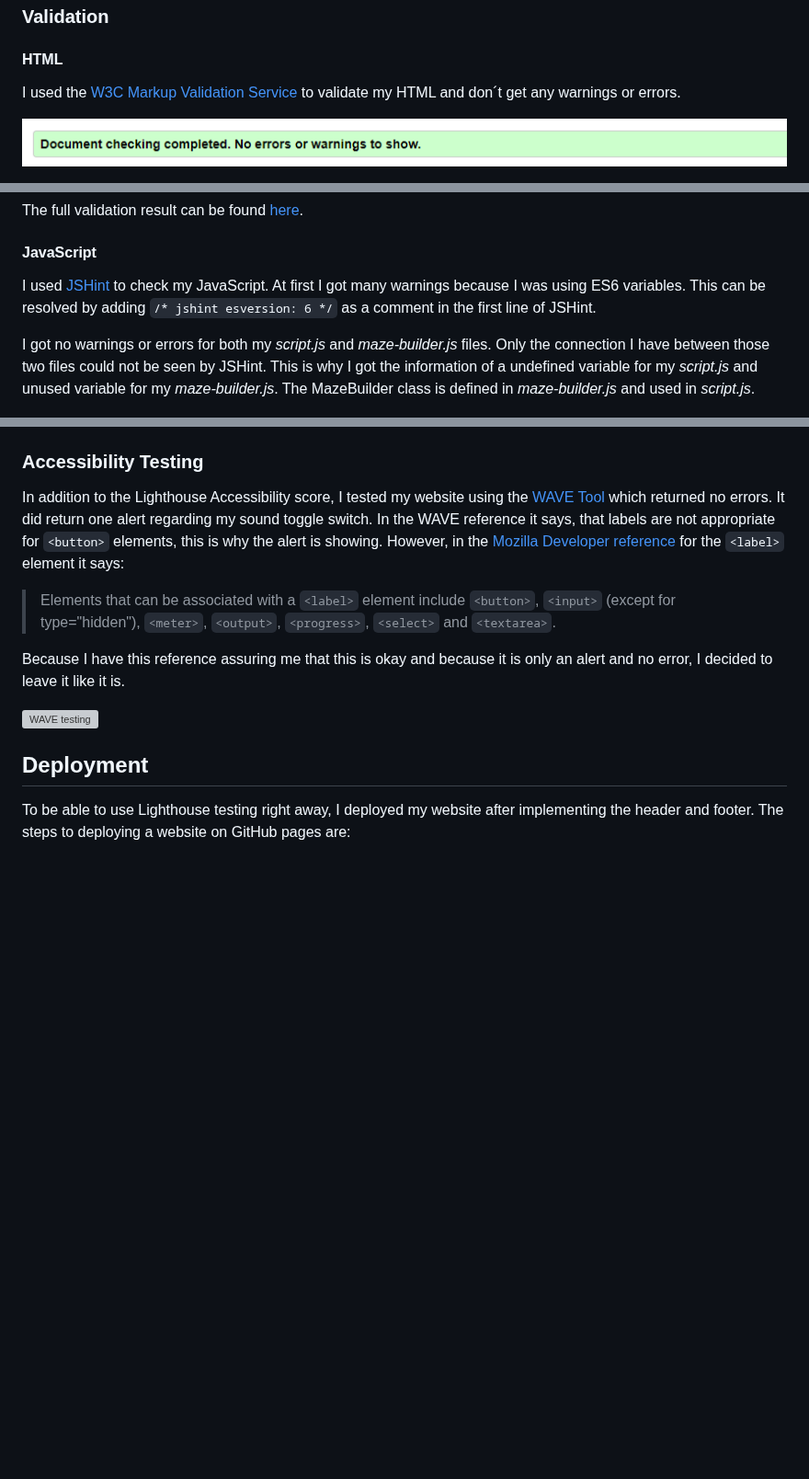
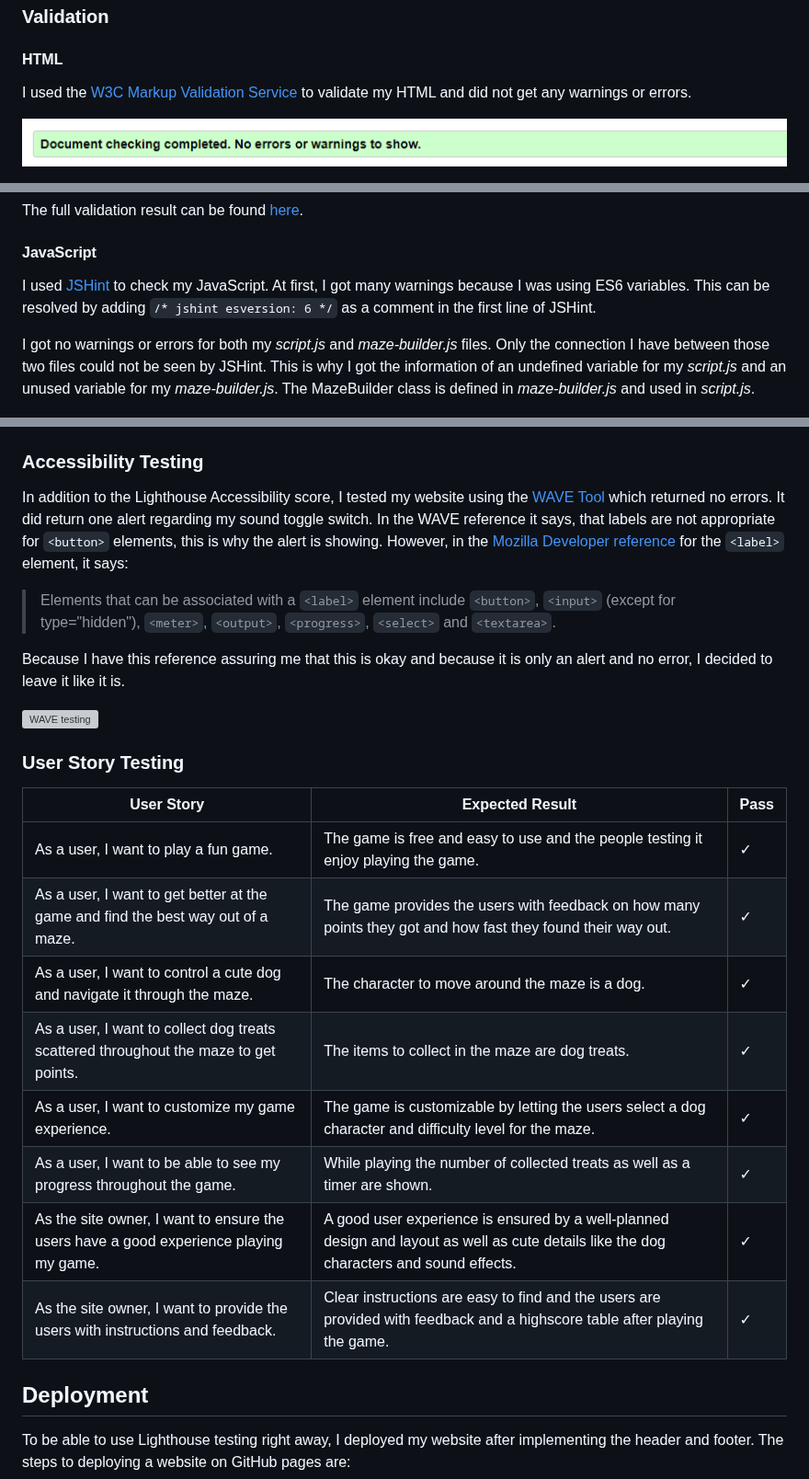
Before and after one commit to Julia-Wagner/tails-and-treats, a Markdown page: README.md, 3 parts joined by grey strips. Shown at 92% size. Rendered like a GitHub page; blank space fills up the shorter version; grey boxes are pictures that could not be loaded.

Commit message:
doc: add user story testing section to readme

```diff
--- a/README.md
+++ b/README.md
@@ -228,7 +229,7 @@ To test **Safari** and **iOS** devices I used my free trial on [BrowserStack](ht
 
 #### **HTML**
 
-I used the [W3C Markup Validation Service](https://validator.w3.org/nu/?doc=https%3A%2F%2Fjulia-wagner.github.io%2Ftails-and-treats%2F) to validate my HTML and don´t get any warnings or errors.
+I used the [W3C Markup Validation Service](https://validator.w3.org/nu/?doc=https%3A%2F%2Fjulia-wagner.github.io%2Ftails-and-treats%2F) to validate my HTML and did not get any warnings or errors.
 
 ![HTML Validator](docs/testing/html_validator.png)
 
@@ -247,9 +248,9 @@ The full validation result can be found [here](docs/testing/css_validator_result
 
 #### **JavaScript**
 
-I used [JSHint](https://jshint.com/) to check my JavaScript. At first I got many warnings because I was using ES6 variables. This can be resolved by adding `/* jshint esversion: 6 */` as a comment in the first line of JSHint.
+I used [JSHint](https://jshint.com/) to check my JavaScript. At first, I got many warnings because I was using ES6 variables. This can be resolved by adding `/* jshint esversion: 6 */` as a comment in the first line of JSHint.
 
-I got no warnings or errors for both my *script.js* and *maze-builder.js* files. Only the connection I have between those two files could not be seen by JSHint. This is why I got the information of a undefined variable for my *script.js* and unused variable for my *maze-builder.js*. The MazeBuilder class is defined in *maze-builder.js* and used in *script.js*.
+I got no warnings or errors for both my *script.js* and *maze-builder.js* files. Only the connection I have between those two files could not be seen by JSHint. This is why I got the information of an undefined variable for my *script.js* and an unused variable for my *maze-builder.js*. The MazeBuilder class is defined in *maze-builder.js* and used in *script.js*.
 
 ![JSHint script.js](docs/testing/js_validator_script.png)
 ![JSHint maze-builder.js](docs/testing/js_validator_maze_builder.png)
@@ -272,13 +273,26 @@ In order to explicitly test my maze, I used the *Snapshot* mode. This test passe
 
 ### **Accessibility Testing**
 
-In addition to the Lighthouse Accessibility score, I tested my website using the [WAVE Tool](https://wave.webaim.org/) which returned no errors. It did return one alert regarding my sound toggle switch. In the WAVE reference it says, that labels are not appropriate for `<button>` elements, this is why the alert is showing. However, in the [Mozilla Developer reference](https://developer.mozilla.org/en-US/docs/Web/HTML/Element/label) for the `<label>` element it says:
+In addition to the Lighthouse Accessibility score, I tested my website using the [WAVE Tool](https://wave.webaim.org/) which returned no errors. It did return one alert regarding my sound toggle switch. In the WAVE reference it says, that labels are not appropriate for `<button>` elements, this is why the alert is showing. However, in the [Mozilla Developer reference](https://developer.mozilla.org/en-US/docs/Web/HTML/Element/label) for the `<label>` element, it says:
 
 > Elements that can be associated with a `<label>` element include `<button>`, `<input>` (except for type="hidden"), `<meter>`, `<output>`, `<progress>`, `<select>` and `<textarea>`.
 
 Because I have this reference assuring me that this is okay and because it is only an alert and no error, I decided to leave it like it is.
 
 ![WAVE testing](docs/testing/wave_testing.png)
+
+### **User Story Testing**
+
+| User Story                                                                            | Expected Result                                                                                                                           | Pass    |
+|---------------------------------------------------------------------------------------|-------------------------------------------------------------------------------------------------------------------------------------------|---------|
+| As a user, I want to play a fun game.                                                 | The game is free and easy to use and the people testing it enjoy playing the game.                                                                     | &check; |
+| As a user, I want to get better at the game and find the best way out of a maze.      | The game provides the users with feedback on how many points they got and how fast they found their way out.                              | &check; |
+| As a user, I want to control a cute dog and navigate it through the maze.             | The character to move around the maze is a dog.                                                                                           | &check; |
+| As a user, I want to collect dog treats scattered throughout the maze to get points.  | The items to collect in the maze are dog treats.                                                                                          | &check; |
+| As a user, I want to customize my game experience.                                    | The game is customizable by letting the users select a dog character and difficulty level for the maze.                                   | &check; |
+| As a user, I want to be able to see my progress throughout the game.                  | While playing the number of collected treats as well as a timer are shown.                                                                | &check; |
+| As the site owner, I want to ensure the users have a good experience playing my game. | A good user experience is ensured by a well-planned design and layout as well as cute details like the dog characters and sound effects. | &check; |
+| As the site owner, I want to provide the users with instructions and feedback.        | Clear instructions are easy to find and the users are provided with feedback and a highscore table after playing the game.                | &check; |
 
 ## **Deployment**
 
```
Also changed, not shown: other parts of README.md (+1 -0 lines).
